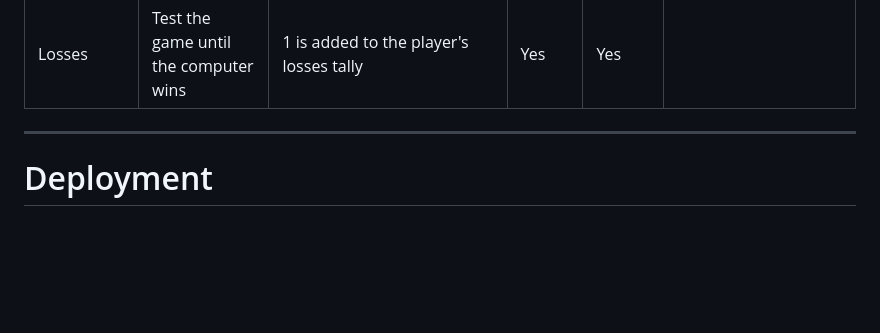
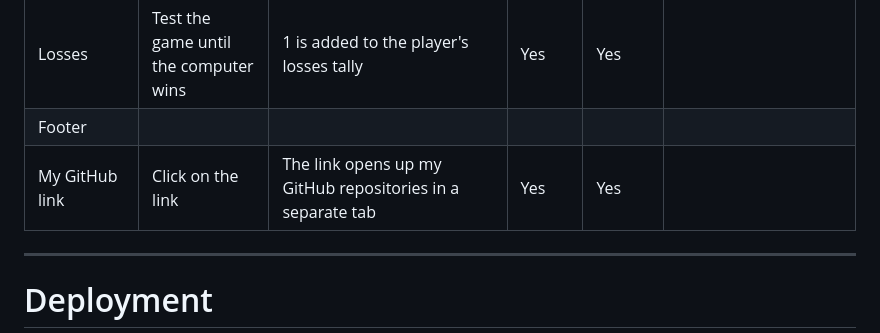
Before and after one commit to Dekeypetey40/Element-Duel, a Markdown page: README.md, the part around the change. GitHub-like rendering; blank space fills up the shorter version.

Commit message:
Doc: Add to manual testing in readme

```diff
--- a/README.md
+++ b/README.md
@@ -144,6 +144,8 @@ Wireframes were used in the beggining stages of the design phase.
 | Score Area | | | | | |
 | Wins| Test the game until the player wins | 1 is added to the player's wins tally | Yes | Yes | |
 | Losses| Test the game until the computer wins | 1 is added to the player's losses tally | Yes | Yes | |
+| Footer | | | | | |
+| My GitHub link | Click on the link | The link opens up my GitHub repositories in a separate tab | Yes | Yes | |
 
 ---
 
```
